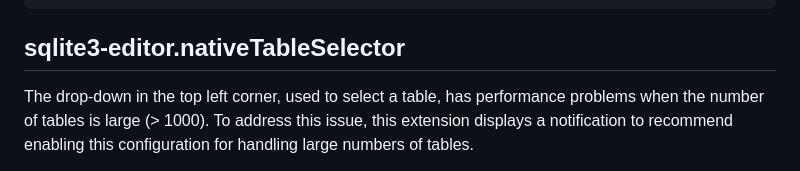
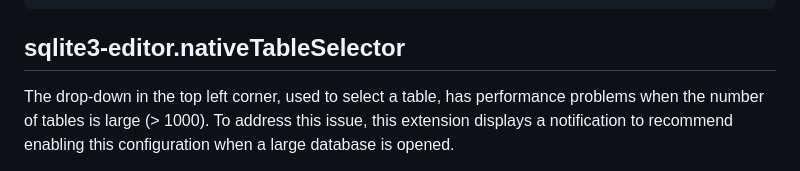
Before and after one commit to yy0931/sqlite3-editor, a Markdown page: README.md, the part around one of its changes. Rendered like a GitHub page.

````diff
--- a/README.md
+++ b/README.md
@@ -265,5 +265,5 @@ For example, to load the `crypto` module in sqlean, download and extract a relea
 ```
 
 ## sqlite3-editor.nativeTableSelector
-The drop-down in the top left corner, used to select a table, has performance problems when the number of tables is large (> 1000). To address this issue, this extension displays a notification to recommend enabling this configuration for handling large numbers of tables.
+The drop-down in the top left corner, used to select a table, has performance problems when the number of tables is large (> 1000). To address this issue, this extension displays a notification to recommend enabling this configuration when a large database is opened.
 
````
Also changed, not shown: other parts of README.md (+2 -2 lines).
